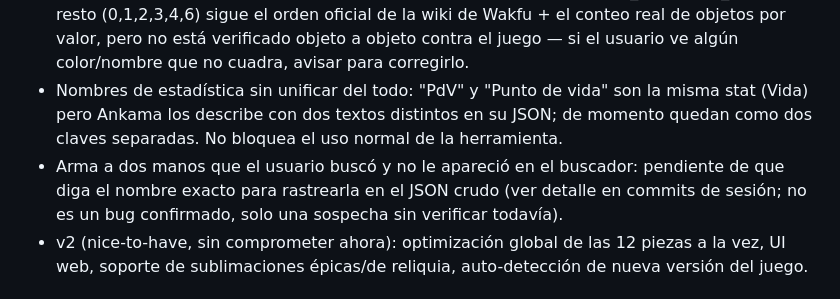
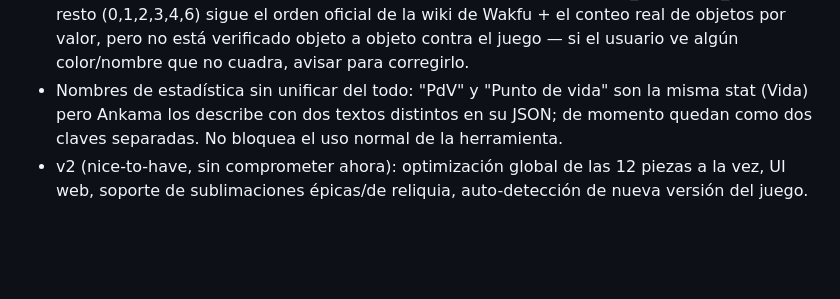
Before and after one commit to jaumander/wakfu-gear-compare, a Markdown page: PROJECT.md, the part around the change. GitHub-like rendering; blank space fills up the shorter version.

Commit message:
WIP: limpiar nota resuelta del buscador de armas de 2 manos en PROJECT.md

```diff
--- a/PROJECT.md
+++ b/PROJECT.md
@@ -219,9 +219,6 @@ git), así que se reimplementó desde cero en esta sesión siguiendo este alcanc
 - Nombres de estadística sin unificar del todo: "PdV" y "Punto de vida" son la misma stat
   (Vida) pero Ankama los describe con dos textos distintos en su JSON; de momento quedan
   como dos claves separadas. No bloquea el uso normal de la herramienta.
-- Arma a dos manos que el usuario buscó y no le apareció en el buscador: pendiente de que
-  diga el nombre exacto para rastrearla en el JSON crudo (ver detalle en commits de sesión;
-  no es un bug confirmado, solo una sospecha sin verificar todavía).
 - v2 (nice-to-have, sin comprometer ahora): optimización global de las 12 piezas a la vez,
   UI web, soporte de sublimaciones épicas/de reliquia, auto-detección de nueva versión del
   juego.
```
